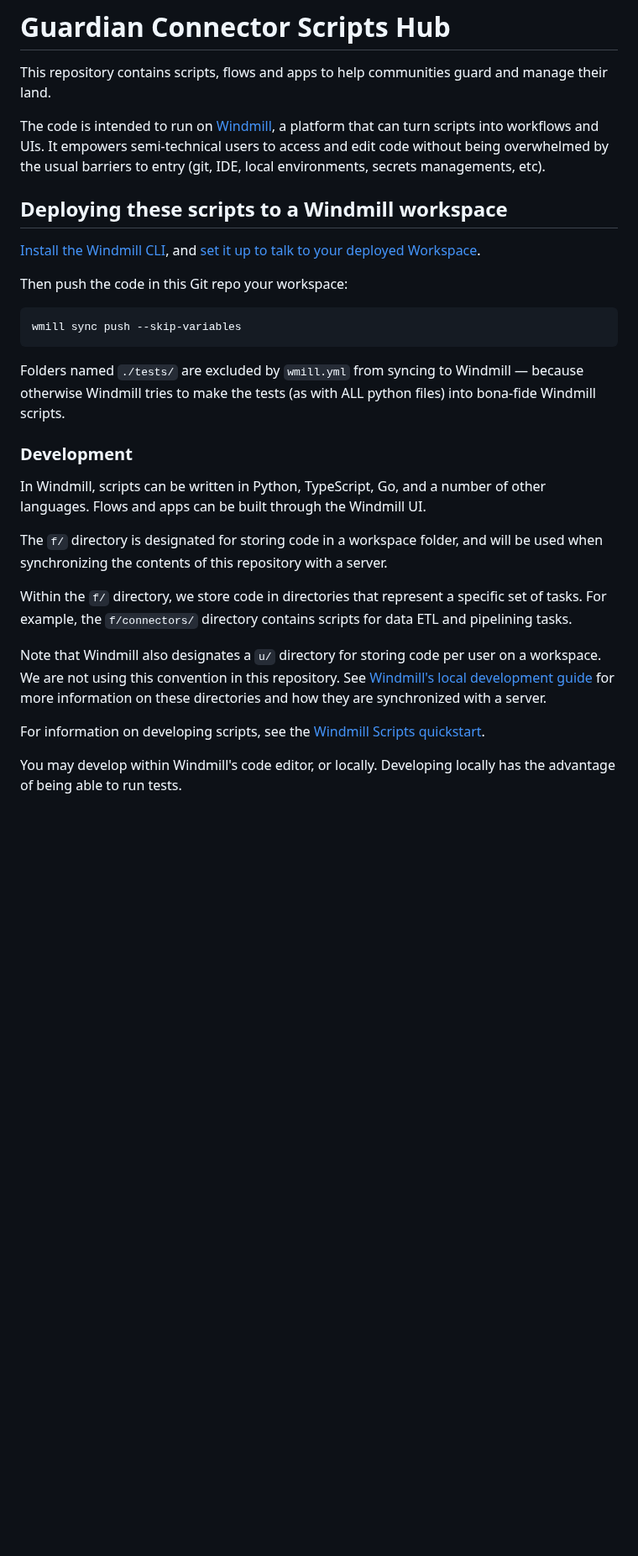
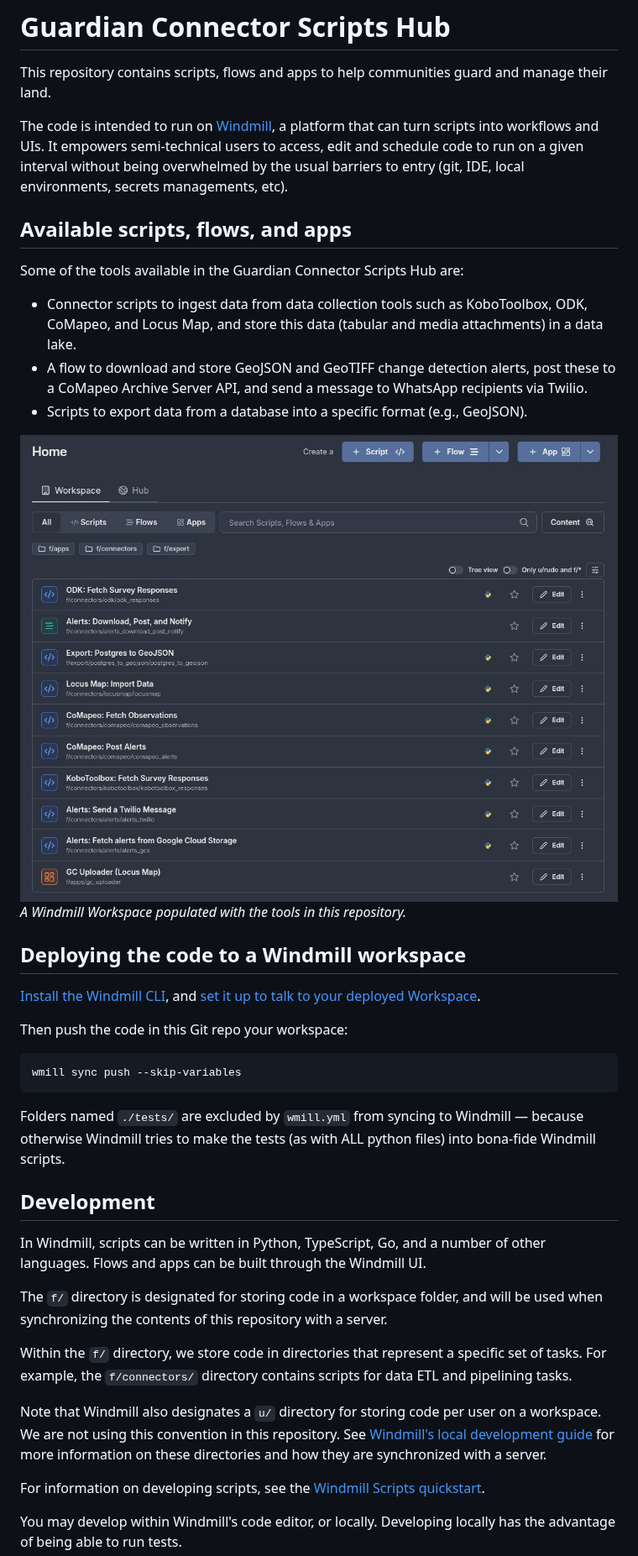
Before and after one commit to ConservationMetrics/gc-scripts-hub, a Markdown page: README.md, the part around the change. Shown at 84% size. Rendered like a GitHub page; pictures changed too: gc-scripts-hub.jpg (added); blank space fills up the shorter version.

Commit message:
Add README section about some of the available tools (and screenshot) (#80)
* Add section about available resources (and screenshot)

* Add caption for img

```diff
--- a/README.md
+++ b/README.md
@@ -3,12 +3,24 @@
 This repository contains scripts, flows and apps to help communities guard and manage their land.
 
 The code is intended to run on [Windmill](https://www.windmill.dev/), a platform that
-can turn scripts into workflows and UIs.  It empowers semi-technical users to access and edit code
-without being overwhelmed by the usual barriers to entry (git, IDE, local environments, secrets
-managements, etc).
+can turn scripts into workflows and UIs.  It empowers semi-technical users to access, edit and schedule code
+to run on a given interval without being overwhelmed by the usual barriers to entry (git, IDE, local environments,
+secrets managements, etc).
 
+## Available scripts, flows, and apps
 
-## Deploying these scripts to a Windmill workspace
+Some of the tools available in the Guardian Connector Scripts Hub are:
+
+* Connector scripts to ingest data from data collection tools such as KoboToolbox, ODK, CoMapeo, and Locus Map,
+  and store this data (tabular and media attachments) in a data lake.
+* A flow to download and store GeoJSON and GeoTIFF change detection alerts, post these to a CoMapeo Archive Server
+  API, and send a message to WhatsApp recipients via Twilio.
+* Scripts to export data from a database into a specific format (e.g., GeoJSON).
+
+![Available scripts, flows, and apps in gc-scripts-hub](gc-scripts-hub.jpg)
+_A Windmill Workspace populated with the tools in this repository._
+
+## Deploying the code to a Windmill workspace
 
 [Install the Windmill CLI](https://www.windmill.dev/docs/advanced/cli), and
 [set it up to talk to your deployed Workspace](https://www.windmill.dev/docs/advanced/cli/workspace-management).
@@ -20,15 +32,20 @@ Then push the code in this Git repo your workspace:
 Folders named `./tests/` are excluded by `wmill.yml` from syncing to Windmill —
 because otherwise Windmill tries to make the tests (as with ALL python files) into bona-fide Windmill scripts.
 
-### Development
+## Development
 
-In Windmill, scripts can be written in Python, TypeScript, Go, and a number of other languages. Flows and apps can be built through the Windmill UI.
+In Windmill, scripts can be written in Python, TypeScript, Go, and a number of other languages. Flows and apps can
+be built through the Windmill UI.
 
-The `f/` directory is designated for storing code in a workspace folder, and will be used when synchronizing the contents of this repository with a server.
+The `f/` directory is designated for storing code in a workspace folder, and will be used when synchronizing the contents
+of this repository with a server.
 
-Within the `f/` directory, we store code in directories that represent a specific set of tasks. For example, the `f/connectors/` directory contains scripts for data ETL and pipelining tasks.
+Within the `f/` directory, we store code in directories that represent a specific set of tasks. For example, the
+`f/connectors/` directory contains scripts for data ETL and pipelining tasks.
 
-Note that Windmill also designates a `u/` directory for storing code per user on a workspace. We are not using this convention in this repository. See [Windmill's local development guide](https://www.windmill.dev/docs/advanced/local_development) for more information on these directories and how they are synchronized with a server.
+Note that Windmill also designates a `u/` directory for storing code per user on a workspace. We are not using this
+convention in this repository. See [Windmill's local development guide](https://www.windmill.dev/docs/advanced/local_development)
+for more information on these directories and how they are synchronized with a server.
 
 For information on developing scripts, see the [Windmill Scripts quickstart](https://www.windmill.dev/docs/getting_started/scripts_quickstart).
 
```
